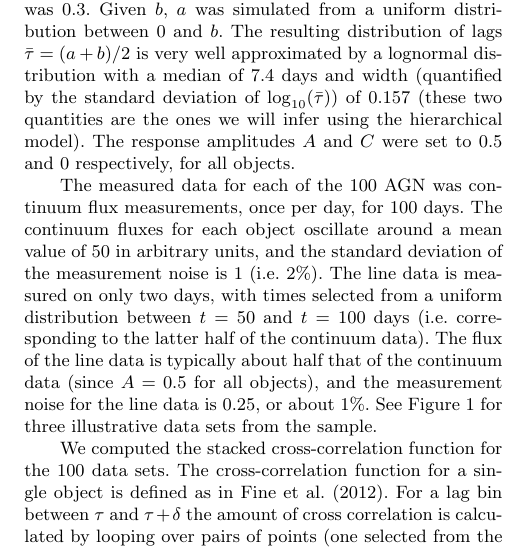
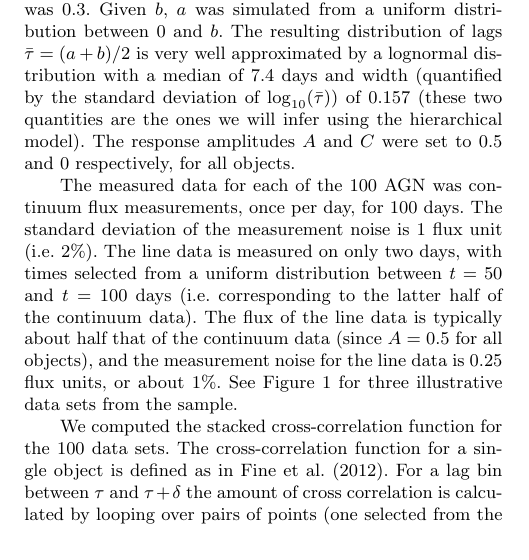
Before and after one commit to eggplantbren/RMHB, a LaTeX paper (Paper/ms.tex): part of one column of page 3 of 5, cut so that both start at the same text. Compiled offline with pdfLaTeX; a LaTeX package or settings file that is missing is left out.

Commit message:
More little edits

```diff
--- a/Paper/ms.tex
+++ b/Paper/ms.tex
@@ -305,14 +305,13 @@ The response amplitudes $A$ and $C$ were set to 0.5 and 0 respectively, for
 all objects.
 
 The measured data for each of the 100 AGN was
-continuum flux measurements, once per day, for 100 days. The continuum fluxes
-for each object oscillate around a mean value of 50 in arbitrary units, and the
-standard deviation of the measurement noise is 1 (i.e. 2\%). The line data is measured on
+continuum flux measurements, once per day, for 100 days. The standard deviation
+of the measurement noise is 1 flux unit (i.e. 2\%). The line data is measured on
 only two days, with times selected from a uniform distribution between $t=50$
 and $t=100$ days (i.e. corresponding to the latter half of the continuum data).
 The flux of the line data is typically about half that of the continuum data
 (since $A=0.5$ for all objects), and the
-measurement noise for the line data is 0.25, or about 1\%.
+measurement noise for the line data is 0.25 flux units, or about 1\%.
 See Figure~\ref{fig:data} for three illustrative data sets from the sample.
 
 \begin{figure}
```
